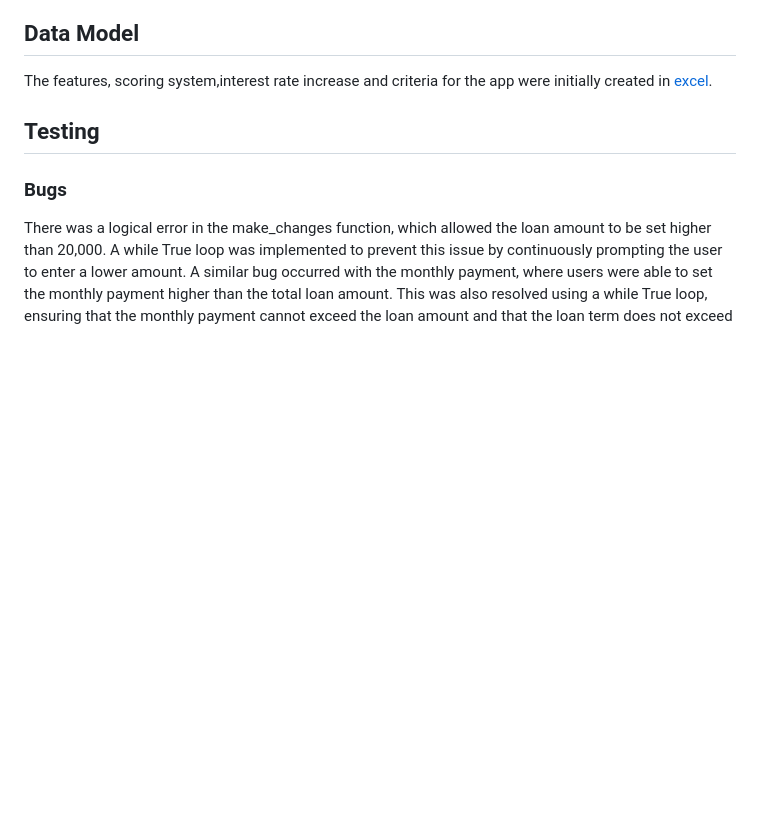
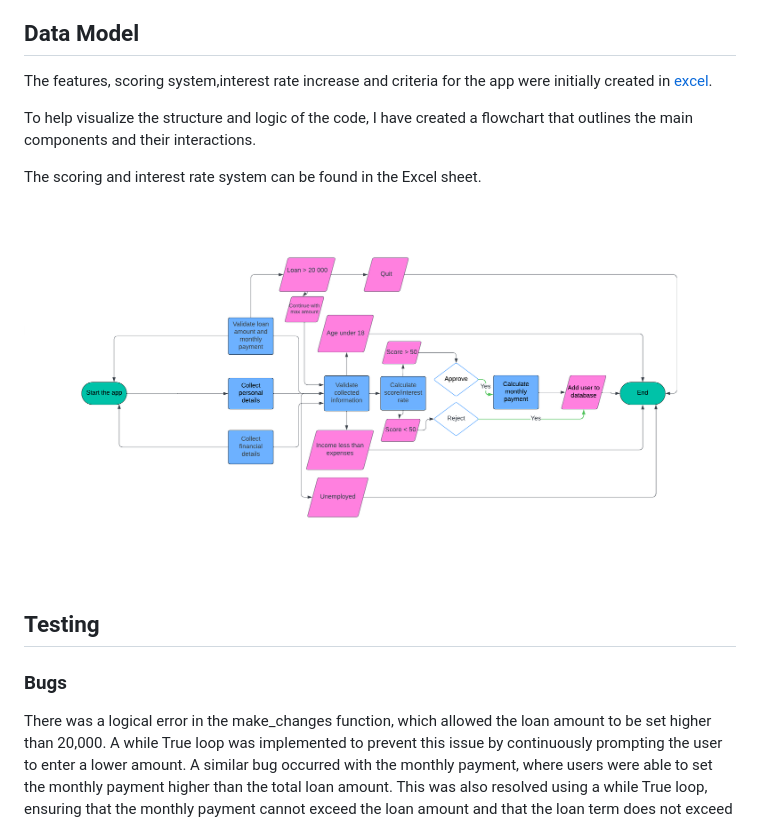
Before and after one commit to Tamas-Gavlider/CheckAloan, a Markdown page: README.md, the part around the change printed below. Drawn GitHub-style; pictures changed too: docs/flowchart.png (added); blank space fills up the shorter version.

Commit message:
Add credits and flowchart to readme

```diff
--- a/README.md
+++ b/README.md
@@ -42,6 +42,11 @@ Checkaloan is aPython terminal-based application that evaluates the loan eligibi
 
 The features, scoring system,interest rate increase and criteria for the app were initially created in [excel](/docs/roadmap.xlsx).
 
+To help visualize the structure and logic of the code, I have created a flowchart that outlines the main components and their interactions.
+
+The scoring and interest rate system can be found in the Excel sheet.
+![flowchart](docs/flowchart.png)
+
 ## Testing
 
 ### Bugs
```
Also changed, not shown: other parts of README.md (+29 -0 lines), docs/Flowchart.png (deleted).
